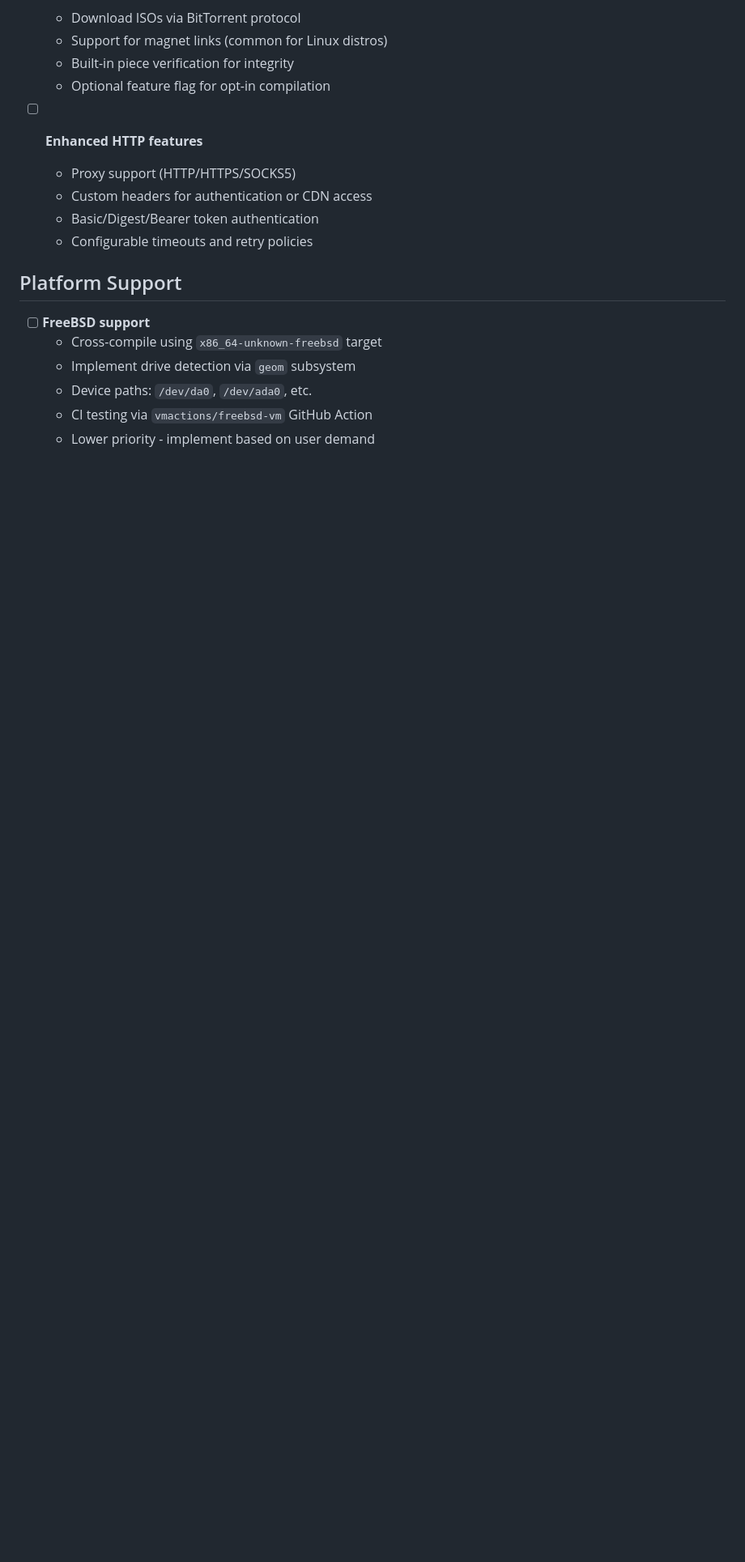
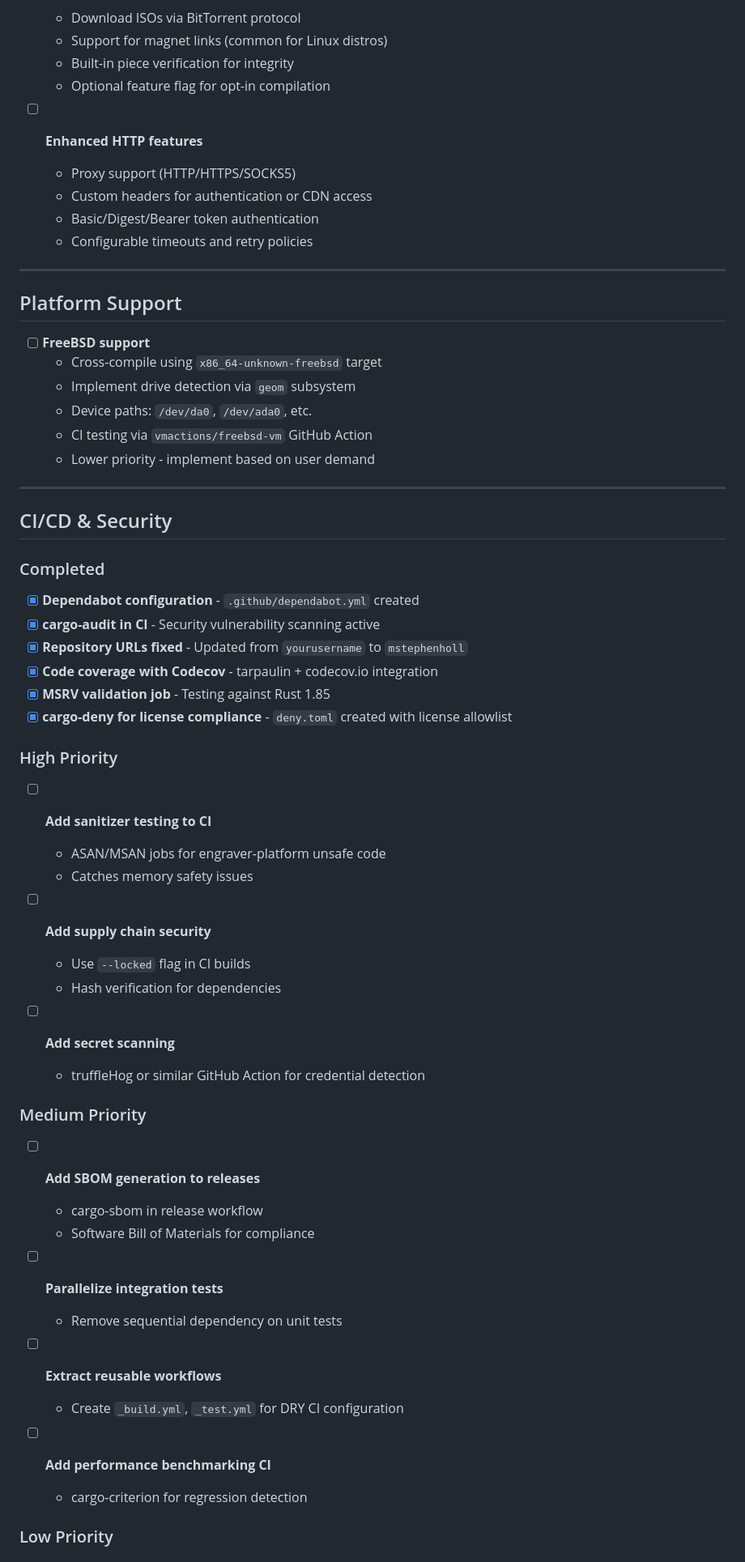
Before and after one commit to mstephenholl/engraver, a Markdown page: TODO.md, the part around one of its changes. Shown at 81% size. Drawn GitHub-style; blank space fills up the shorter version.

```diff
--- a/TODO.md
+++ b/TODO.md
@@ -69,6 +73,8 @@ Planned features and improvements for Engraver.
   - Basic/Digest/Bearer token authentication
   - Configurable timeouts and retry policies
 
+---
+
 ## Platform Support
 
 - [ ] **FreeBSD support**
@@ -77,3 +83,47 @@ Planned features and improvements for Engraver.
   - Device paths: `/dev/da0`, `/dev/ada0`, etc.
   - CI testing via `vmactions/freebsd-vm` GitHub Action
   - Lower priority - implement based on user demand
+
+---
+
+## CI/CD & Security
+
+### Completed
+
+- [x] **Dependabot configuration** - `.github/dependabot.yml` created
+- [x] **cargo-audit in CI** - Security vulnerability scanning active
+- [x] **Repository URLs fixed** - Updated from `yourusername` to `mstephenholl`
+- [x] **Code coverage with Codecov** - tarpaulin + codecov.io integration
+- [x] **MSRV validation job** - Testing against Rust 1.85
+- [x] **cargo-deny for license compliance** - `deny.toml` created with license allowlist
+
+### High Priority
+
+- [ ] **Add sanitizer testing to CI**
+  - ASAN/MSAN jobs for engraver-platform unsafe code
+  - Catches memory safety issues
+
+- [ ] **Add supply chain security**
+  - Use `--locked` flag in CI builds
+  - Hash verification for dependencies
+
+- [ ] **Add secret scanning**
+  - truffleHog or similar GitHub Action for credential detection
+
+### Medium Priority
+
+- [ ] **Add SBOM generation to releases**
+  - cargo-sbom in release workflow
+  - Software Bill of Materials for compliance
+
+- [ ] **Parallelize integration tests**
+  - Remove sequential dependency on unit tests
+
+- [ ] **Extract reusable workflows**
+  - Create `_build.yml`, `_test.yml` for DRY CI configuration
+
+- [ ] **Add performance benchmarking CI**
+  - cargo-criterion for regression detection
+
+### Low Priority
+
```
Also changed, not shown: other parts of TODO.md (+111 -31 lines), docs/ROADMAP.md (deleted, +0 -193 lines).
